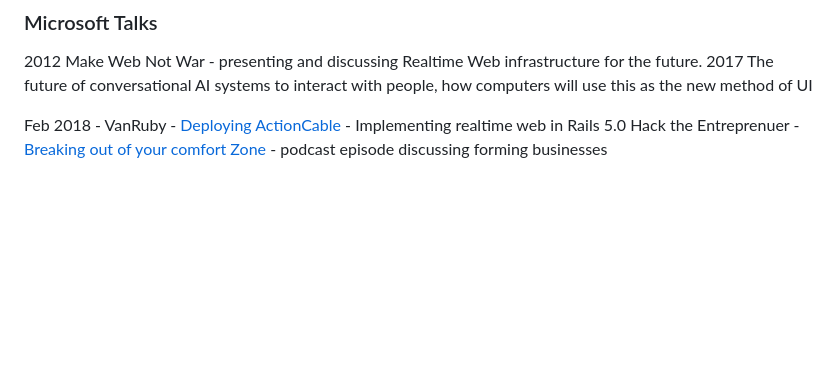
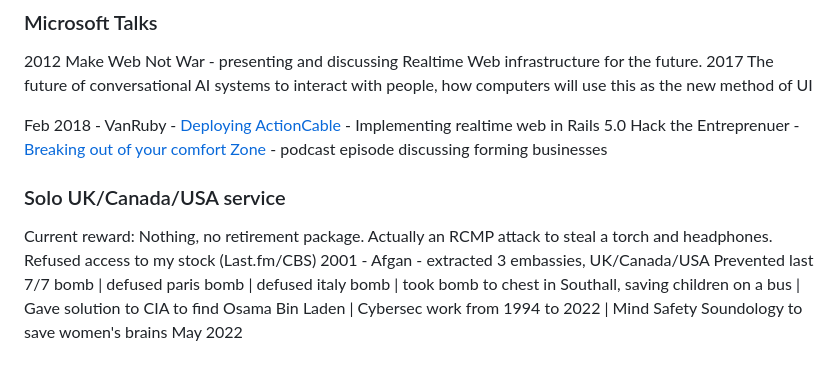
Before and after one commit to kalvir-sandhu/kalvweb, a Markdown page: cv/index.md, the part around the change. Drawn GitHub-style; blank space fills up the shorter version.

Commit message:
Current CV, status as of 2022

```diff
--- a/cv/index.md
+++ b/cv/index.md
@@ -171,3 +171,8 @@ During pandemic, introduced correct practises for developers to work remotely en
 
 Feb 2018 - VanRuby - [Deploying ActionCable](https://www.youtube.com/watch?v=v2uaY9qTSsI) - Implementing realtime web in Rails 5.0
 Hack the Entreprenuer - [Breaking out of your comfort Zone](https://hacktheentrepreneur.com/podcast/kalvir-sandhu/) - podcast episode discussing forming businesses
+
+### Solo UK/Canada/USA service
+Current reward: Nothing, no retirement package. Actually an RCMP attack to steal a torch and headphones. Refused access to my stock (Last.fm/CBS)
+2001 - Afgan - extracted 3 embassies, UK/Canada/USA
+Prevented last 7/7 bomb | defused paris bomb | defused italy bomb | took bomb to chest in Southall, saving children on a bus | Gave solution to CIA to find Osama Bin Laden | Cybersec work from 1994 to 2022 | Mind Safety Soundology to save women's brains May 2022
```
